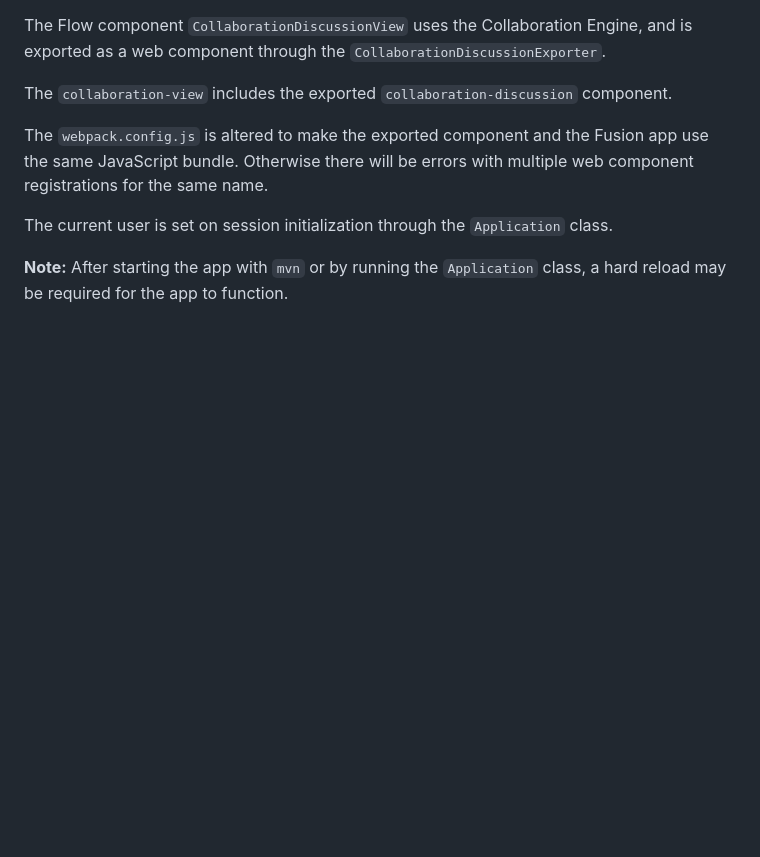
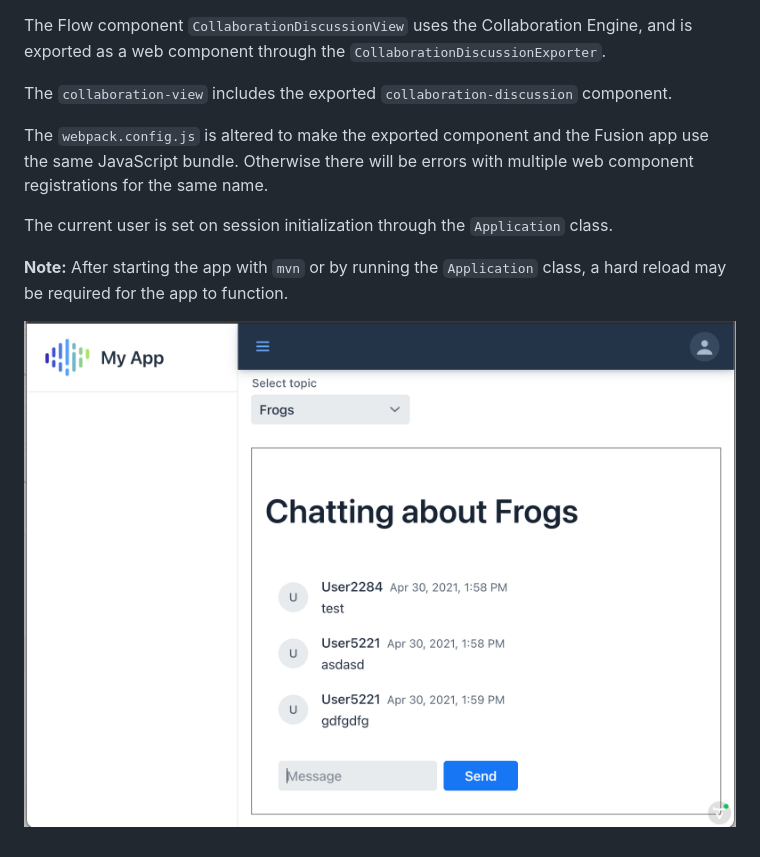
Before and after one commit to eriklumme/fusion-ce-demo, a Markdown page: README.md, the part around the change. Rendered like a GitHub page; pictures changed too: screenshot.png (added); blank space fills up the shorter version.

Commit message:
Add screenshot

```diff
--- a/README.md
+++ b/README.md
@@ -13,3 +13,5 @@ Otherwise there will be errors with multiple web component registrations for the
 The current user is set on session initialization through the `Application` class.
 
 **Note:** After starting the app with `mvn` or by running the `Application` class, a hard reload may be required for the app to function.
+
+![Screenshot of the application](screenshot.png)
```
